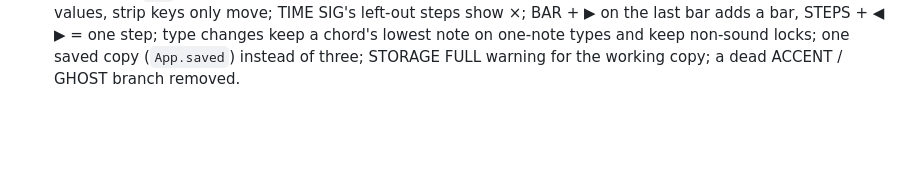
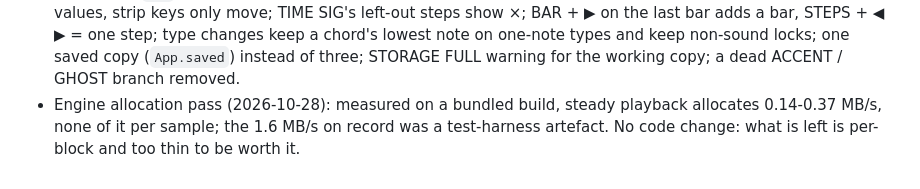
Before and after one commit to eojg1225-cell/groovebox, a Markdown page: docs/HISTORY.md, the part around the change. Drawn GitHub-style; blank space fills up the shorter version.

Commit message:
Engine allocation measured on a bundled build: 0.14-0.37 MB/s, nothing per sample (docs)
Co-Authored-By: Claude Opus 5.5 <noreply@anthropic.com>
Claude-Session: https://claude.ai/code/session_01S14hhS6Wwtm2SYDs4NZTW3

```diff
--- a/docs/HISTORY.md
+++ b/docs/HISTORY.md
@@ -97,3 +97,4 @@ M2 (mixer + FX) mostly done. Done: sequencer (gates, ties incl. across the loop
 - REST always cuts (2026-10-27): a REST step stops everything sounding on its track (held, tied, ringing, releasing notes, drum decays) over a 3 ms fade; before, it only ended a RING / SLIDE note not under its own tie (`tieLeft` removed). Saved projects with rests sound different where a release or decay ran past a rest.
 - OCT / FUNC + OCT (2026-10-27): OCT ▼ / ▲ is the keyboard octave in every mode (was the synth's OCTAVE in DESIGN); FUNC + OCT = the sound's OCTAVE in any mode (labels SND ▼ / ▲).
 - Audit round (2026-10-28, v55): STEP EDIT (RECORD, stopped: lock any knob on pattern steps; pattern locks now glide like SONG locks and cover every knob); a primed step with knobs waiting blocks moving (STEP EDIT and SONG DESIGN alike); ARP is a track setting on any track (ARP key, FUNC + ARP view, MODE OFF default; the synth's `arp` sound params removed); ROLL held in PLAY / DESIGN = note repeat; MENU: ◀ ▶ only change values, strip keys only move; TIME SIG's left-out steps show ×; BAR + ▶ on the last bar adds a bar, STEPS + ◀ ▶ = one step; type changes keep a chord's lowest note on one-note types and keep non-sound locks; one saved copy (`App.saved`) instead of three; STORAGE FULL warning for the working copy; a dead ACCENT / GHOST branch removed.
+- Engine allocation pass (2026-10-28): measured on a bundled build, steady playback allocates 0.14-0.37 MB/s, none of it per sample; the 1.6 MB/s on record was a test-harness artefact. No code change: what is left is per-block and too thin to be worth it.
```
Also changed, not shown: CLAUDE.md (+1 -1 lines).
